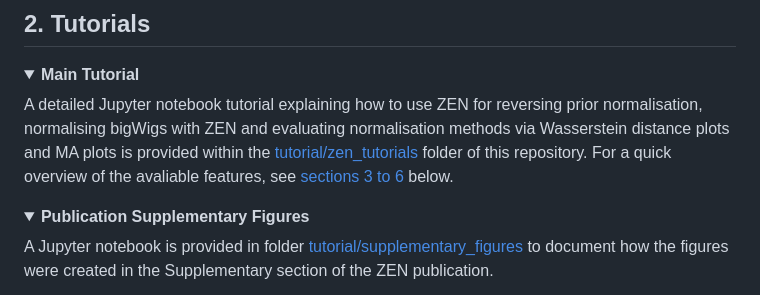
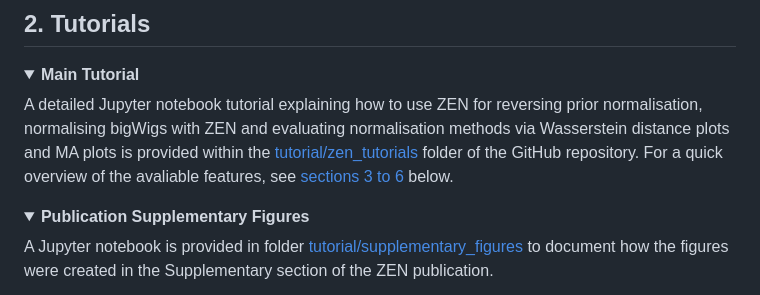
Before and after one commit to Genome-Function-Initiative-Oxford/Zone-Equalisation-Normalisation, a Markdown page: README.md, the part around the change. GitHub-like rendering.

```diff
--- a/README.md
+++ b/README.md
@@ -66,7 +66,7 @@ conda install zen-norm
 <a id=""></a>
 <details open="open">
   <summary><b>Main Tutorial</b></summary>
-  A detailed Jupyter notebook tutorial explaining how to use ZEN for reversing prior normalisation, normalising bigWigs with ZEN and evaluating normalisation methods via Wasserstein distance plots and MA plots is provided within the <a href="https://github.com/Genome-Function-Initiative-Oxford/ZEN-norm/tree/main/tutorials/zen_tutorial">tutorial/zen_tutorials</a> folder of this repository. For a quick overview of the avaliable features, see <a href="#reverse_norm">sections 3 to 6</a> below.
+  A detailed Jupyter notebook tutorial explaining how to use ZEN for reversing prior normalisation, normalising bigWigs with ZEN and evaluating normalisation methods via Wasserstein distance plots and MA plots is provided within the <a href="https://github.com/Genome-Function-Initiative-Oxford/ZEN-norm/tree/main/tutorials/zen_tutorial">tutorial/zen_tutorials</a> folder of the GitHub repository. For a quick overview of the avaliable features, see <a href="#reverse_norm">sections 3 to 6</a> below.
 </details>
 
 <a id=""></a>
```
